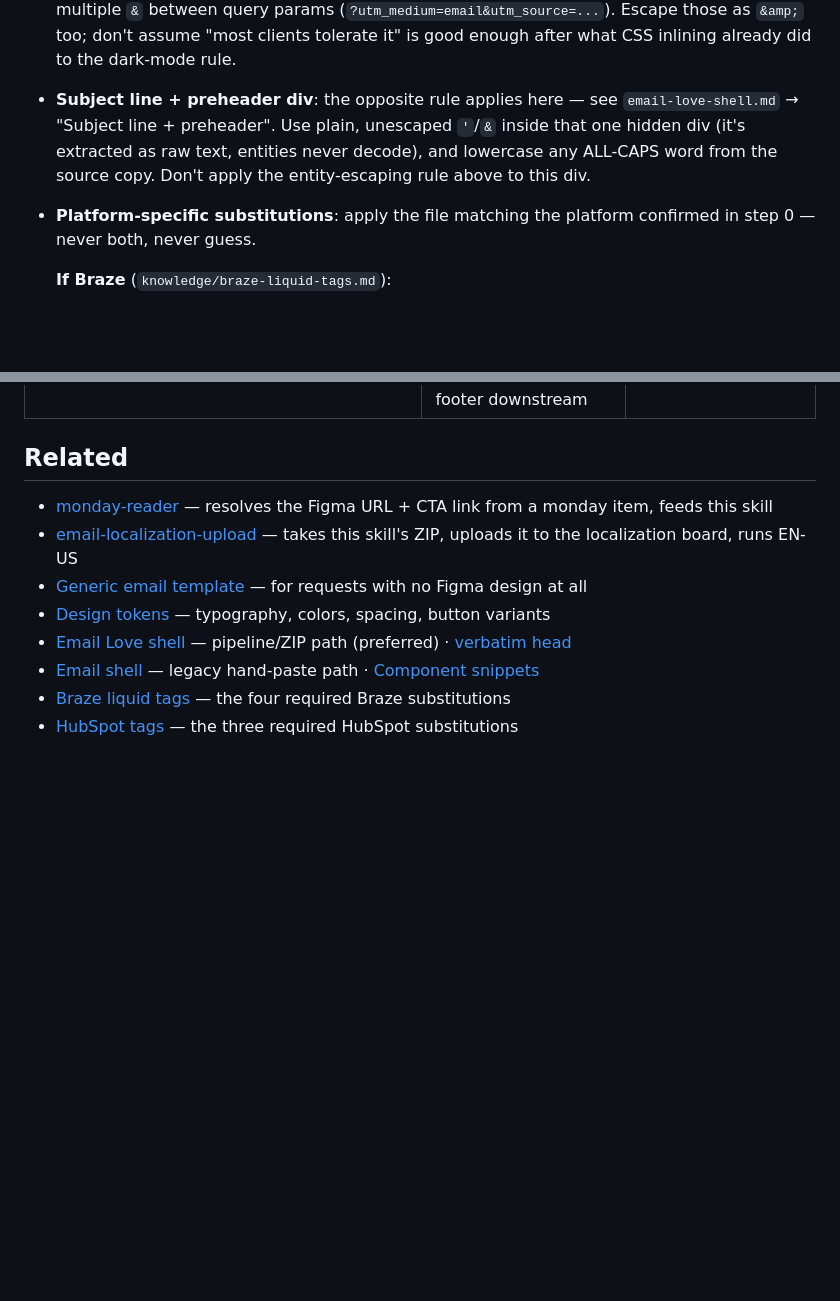
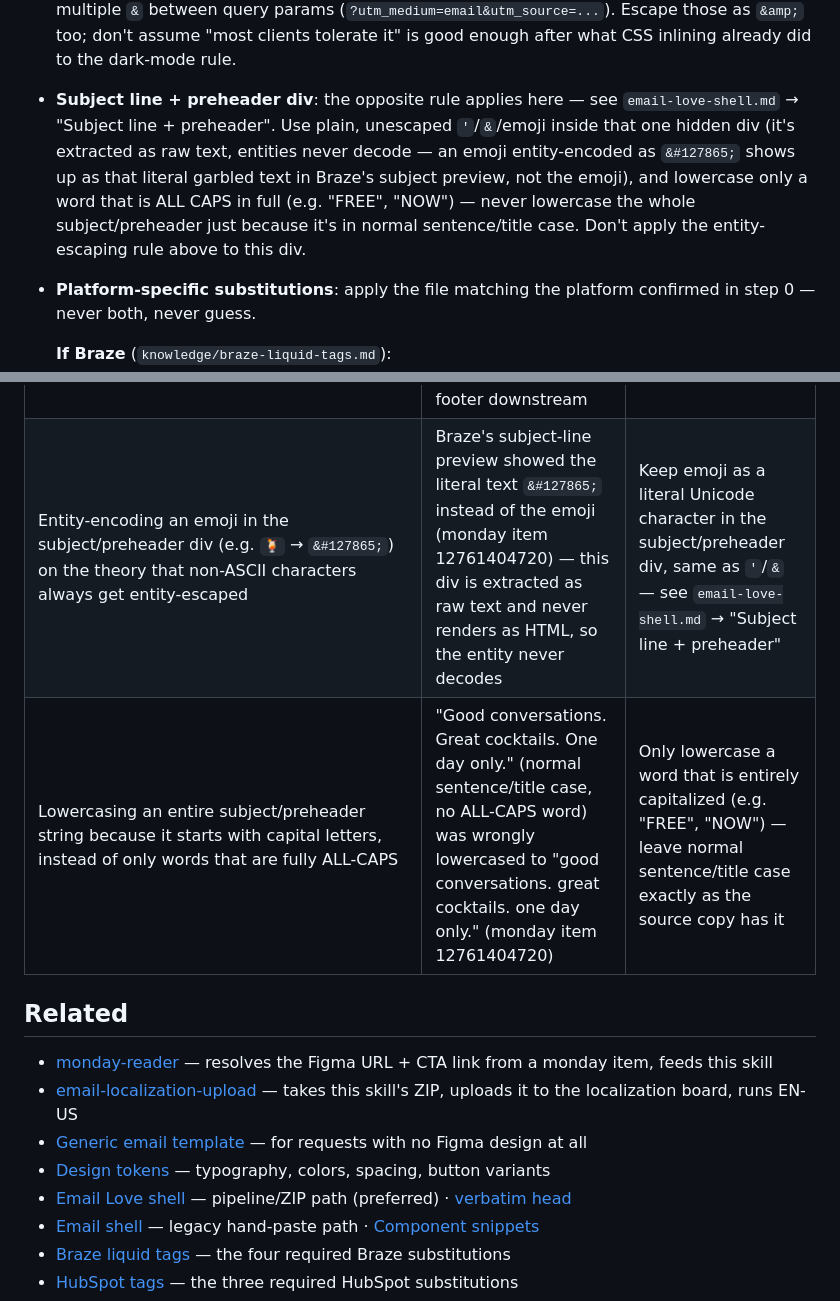
Before and after one commit to osherma-rgb/campaign-request, a Markdown page: skills/figma-to-html/SKILL.md, 2 parts joined by grey strips. Drawn GitHub-style; blank space fills up the shorter version.

Commit message:
fix(figma-to-html): stop mangling the subject/preheader emoji and casing
Two bugs from a real send (monday item 12761404720, Summer Soiree email 2):

1. Emoji in the subject/preheader div was HTML-entity-encoded (🍹 -> &#127865;).
   That div is extracted as raw text and never rendered as HTML, so the entity
   never decodes -- Braze's subject-line preview showed the literal garbled
   entity text instead of the emoji. Emoji must stay literal Unicode there,
   same as the existing '/& exception.

2. The ALL-CAPS lowering rule was applied to the whole subject/preheader
   string instead of only to individual fully-capitalized words. A normal
   sentence-case subject ("Good conversations. Great cocktails. One day
   only.") got lowercased entirely even though it had no ALL-CAPS word.
   Clarified that only a fully-capitalized word (FREE, NOW, TODAY) gets
   lowercased; normal capitalization is left untouched.

```diff
--- a/skills/figma-to-html/SKILL.md
+++ b/skills/figma-to-html/SKILL.md
@@ -166,9 +166,12 @@ the user instead of looping forever.
   Escape those as `&amp;` too; don't assume "most clients tolerate it" is good enough after
   what CSS inlining already did to the dark-mode rule.
 - **Subject line + preheader div**: the opposite rule applies here — see
-  `email-love-shell.md` → "Subject line + preheader". Use plain, unescaped `'`/`&` inside
-  that one hidden div (it's extracted as raw text, entities never decode), and lowercase any
-  ALL-CAPS word from the source copy. Don't apply the entity-escaping rule above to this div.
+  `email-love-shell.md` → "Subject line + preheader". Use plain, unescaped `'`/`&`/emoji
+  inside that one hidden div (it's extracted as raw text, entities never decode — an emoji
+  entity-encoded as `&#127865;` shows up as that literal garbled text in Braze's subject
+  preview, not the emoji), and lowercase only a word that is ALL CAPS in full (e.g. "FREE",
+  "NOW") — never lowercase the whole subject/preheader just because it's in normal
+  sentence/title case. Don't apply the entity-escaping rule above to this div.
 - **Platform-specific substitutions**: apply the file matching the platform confirmed in
   step 0 — never both, never guess.
 
@@ -318,6 +321,8 @@ looked fine until viewed in the actual failure condition.
 | HTML-entity-escaping the subject/preheader hidden div the same way as visible body text | A real Braze preview showed the literal string `You&#39;re invited...` in the Subject line field — the pipeline extracts that div as raw text and never decodes entities, so `&#39;` never became an apostrophe | Use plain, unescaped characters (`'`, `&`) inside the subject/preheader div only — see `email-love-shell.md` → "Subject line + preheader" |
 | Copying an ALL-CAPS word ("FREE", "NOW") from the source copy straight into the subject/preheader div | Renders as shouting caps in the inbox subject line / preview text | Lowercase any ALL-CAPS word when placing subject/preheader text into that div — visible body copy is unaffected |
 | Adding the `{{content_blocks.${fotter_with_monday_logo}}}` footer reference on the ZIP/localization-pipeline path | A real Braze test send (monday item 12782188111) showed two footers stacked back to back — the Email Localization Uploads board's automation already appends the footer downstream | Never add the footer block on the ZIP path; leave the HTML ending at the last design section, per `email-love-shell.md` |
+| Entity-encoding an emoji in the subject/preheader div (e.g. `🍹` → `&#127865;`) on the theory that non-ASCII characters always get entity-escaped | Braze's subject-line preview showed the literal text `&#127865;` instead of the emoji (monday item 12761404720) — this div is extracted as raw text and never renders as HTML, so the entity never decodes | Keep emoji as a literal Unicode character in the subject/preheader div, same as `'`/`&` — see `email-love-shell.md` → "Subject line + preheader" |
+| Lowercasing an entire subject/preheader string because it starts with capital letters, instead of only words that are fully ALL-CAPS | "Good conversations. Great cocktails. One day only." (normal sentence/title case, no ALL-CAPS word) was wrongly lowercased to "good conversations. great cocktails. one day only." (monday item 12761404720) | Only lowercase a word that is entirely capitalized (e.g. "FREE", "NOW") — leave normal sentence/title case exactly as the source copy has it |
 
 ## Related
 
```
Also changed, not shown: 1 other file.
